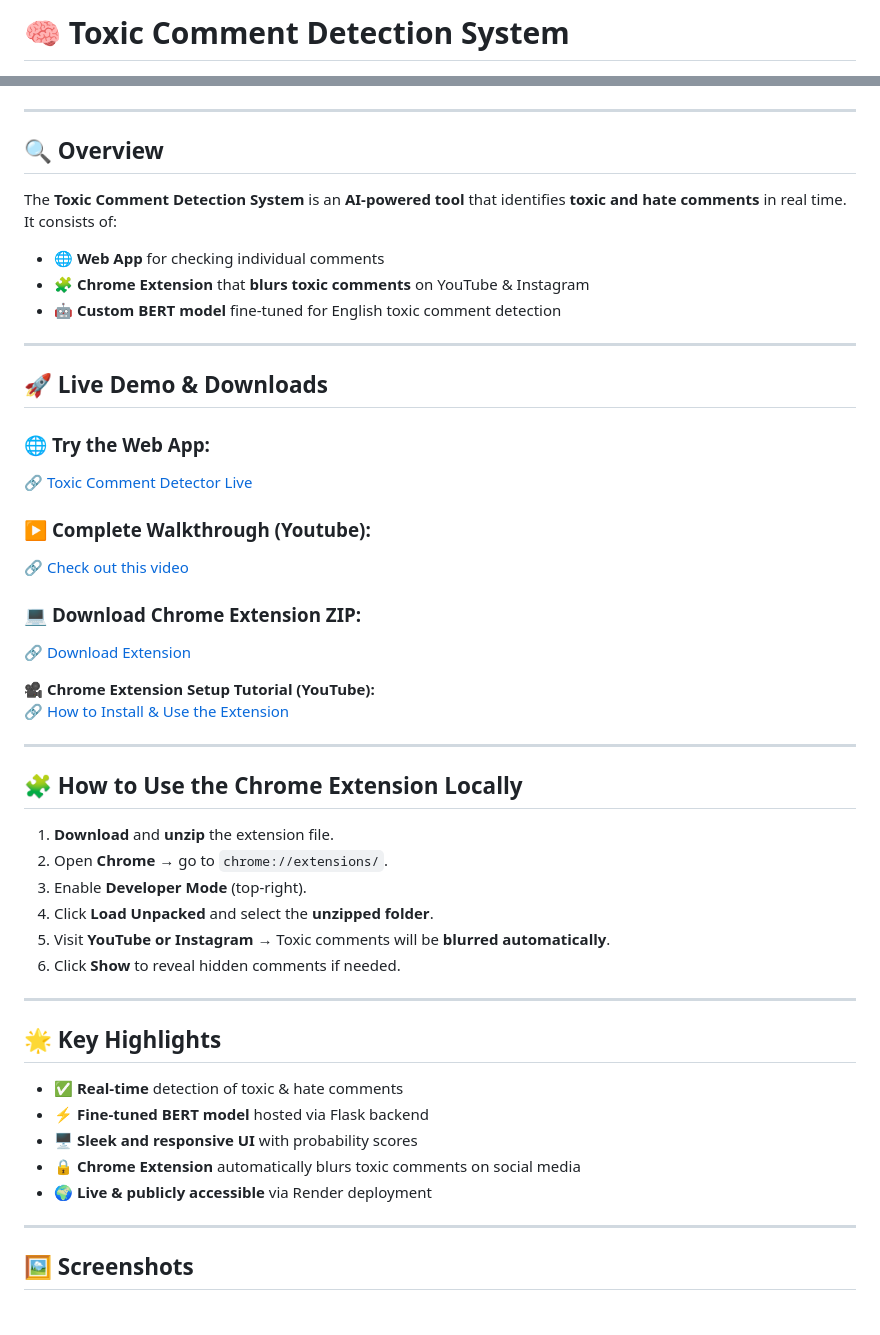
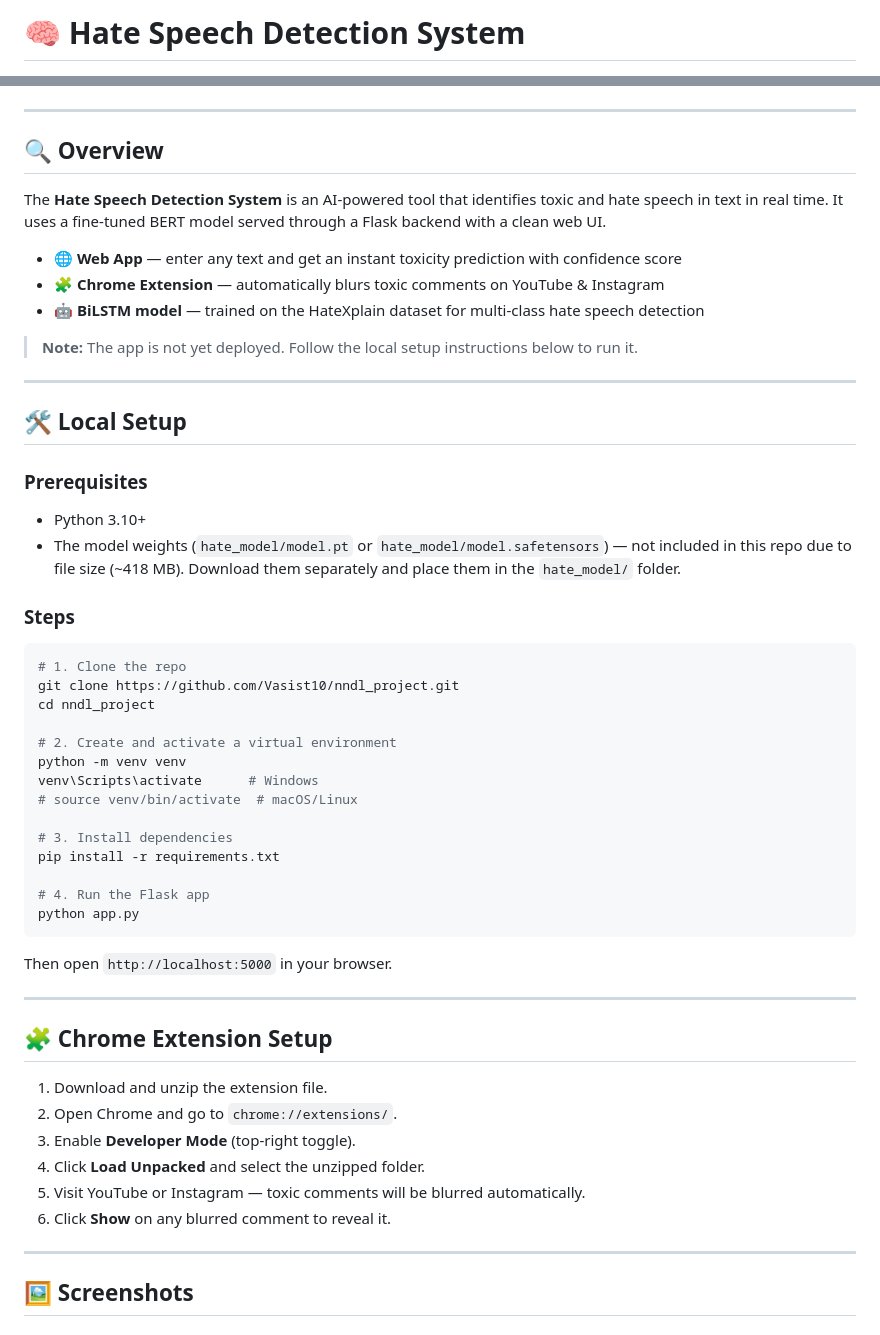
Before and after one commit to Vasist10/nndl_project, a Markdown page: README.md, 2 parts joined by grey strips. Rendered like a GitHub page.

Commit message:
Update README: remove broken deploy link, add local setup instructions

````diff
--- a/README.md
+++ b/README.md
@@ -1,2 +1,2 @@
-# 🧠 Toxic Comment Detection System
+# 🧠 Hate Speech Detection System
 
@@ -16,48 +11,54 @@
 ---
 
 ## 🔍 Overview
-The **Toxic Comment Detection System** is an **AI-powered tool** that identifies **toxic and hate comments** in real time.
-It consists of:
 
-- 🌐 **Web App** for checking individual comments
-- 🧩 **Chrome Extension** that **blurs toxic comments** on YouTube & Instagram
-- 🤖 **Custom BERT model** fine-tuned for English toxic comment detection
+The **Hate Speech Detection System** is an AI-powered tool that identifies toxic and hate speech in text in real time. It uses a fine-tuned BERT model served through a Flask backend with a clean web UI.
+
+- 🌐 **Web App** — enter any text and get an instant toxicity prediction with confidence score
+- 🧩 **Chrome Extension** — automatically blurs toxic comments on YouTube & Instagram
+- 🤖 **BiLSTM model** — trained on the HateXplain dataset for multi-class hate speech detection
+
+> **Note:** The app is not yet deployed. Follow the local setup instructions below to run it.
 
 ---
 
-## 🚀 Live Demo & Downloads
+## 🛠️ Local Setup
 
-### 🌐 **Try the Web App:**
-🔗 <a href="https://toxic-comment-detector-updated.onrender.com" target="_blank" rel="noopener noreferrer">Toxic Comment Detector Live</a>
+### Prerequisites
+- Python 3.10+
+- The model weights (`hate_model/model.pt` or `hate_model/model.safetensors`) — not included in this repo due to file size (~418 MB). Download them separately and place them in the `hate_model/` folder.
 
-### ▶️ **Complete Walkthrough (Youtube):**
-🔗 <a href="https://www.youtube.com/watch?v=wv8dsj2tdGo" target="_blank" rel="noopener noreferrer">Check out this video</a>
+### Steps
 
-### 💻 **Download Chrome Extension ZIP:**
-🔗 <a href="https://drive.google.com/file/d/1tlcMZA7iFqsEo9a8n_oIAsJvzbtq2OAp/view?usp=drive_link" target="_blank" rel="noopener noreferrer">Download Extension</a>
+```bash
+# 1. Clone the repo
+git clone https://github.com/Vasist10/nndl_project.git
+cd nndl_project
 
-🎥 **Chrome Extension Setup Tutorial (YouTube):**
-🔗 <a href="https://www.youtube.com/watch?v=MnTMe5dBzf8" target="_blank" rel="noopener noreferrer">How to Install & Use the Extension</a>
+# 2. Create and activate a virtual environment
+python -m venv venv
+venv\Scripts\activate      # Windows
+# source venv/bin/activate  # macOS/Linux
+
+# 3. Install dependencies
+pip install -r requirements.txt
+
+# 4. Run the Flask app
+python app.py
+```
+
+Then open `http://localhost:5000` in your browser.
 
 ---
 
-## 🧩 How to Use the Chrome Extension Locally
+## 🧩 Chrome Extension Setup
 
-1. **Download** and **unzip** the extension file.
-2. Open **Chrome** → go to `chrome://extensions/`.
-3. Enable **Developer Mode** (top-right).
-4. Click **Load Unpacked** and select the **unzipped folder**.
-5. Visit **YouTube or Instagram** → Toxic comments will be **blurred automatically**.
-6. Click **Show** to reveal hidden comments if needed.
-
----
-
-## 🌟 Key Highlights
-- ✅ **Real-time** detection of toxic & hate comments
-- ⚡ **Fine-tuned BERT model** hosted via Flask backend
-- 🖥️ **Sleek and responsive UI** with probability scores
-- 🔒 **Chrome Extension** automatically blurs toxic comments on social media
-- 🌍 **Live & publicly accessible** via Render deployment
+1. Download and unzip the extension file.
+2. Open Chrome and go to `chrome://extensions/`.
+3. Enable **Developer Mode** (top-right toggle).
+4. Click **Load Unpacked** and select the unzipped folder.
+5. Visit YouTube or Instagram — toxic comments will be blurred automatically.
+6. Click **Show** on any blurred comment to reveal it.
 
 ---
 
````
Also changed, not shown: other parts of README.md (+19 -32 lines).
